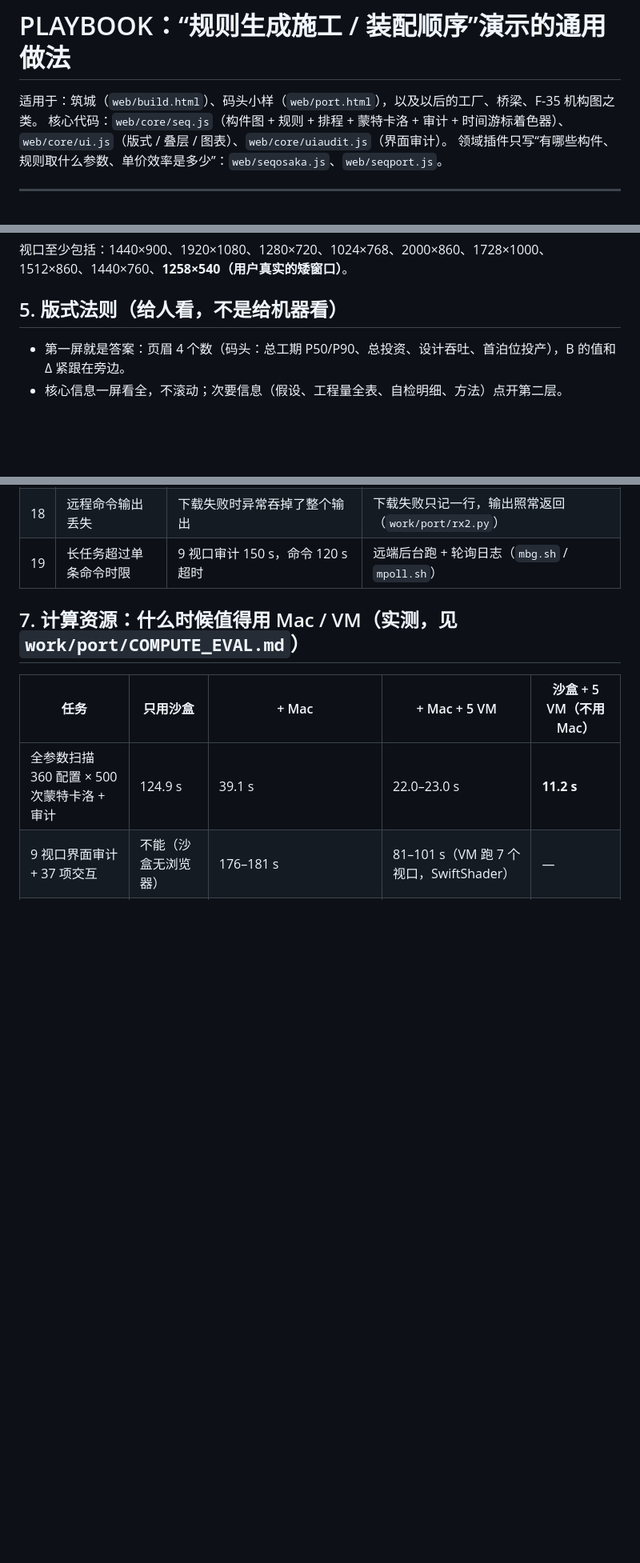
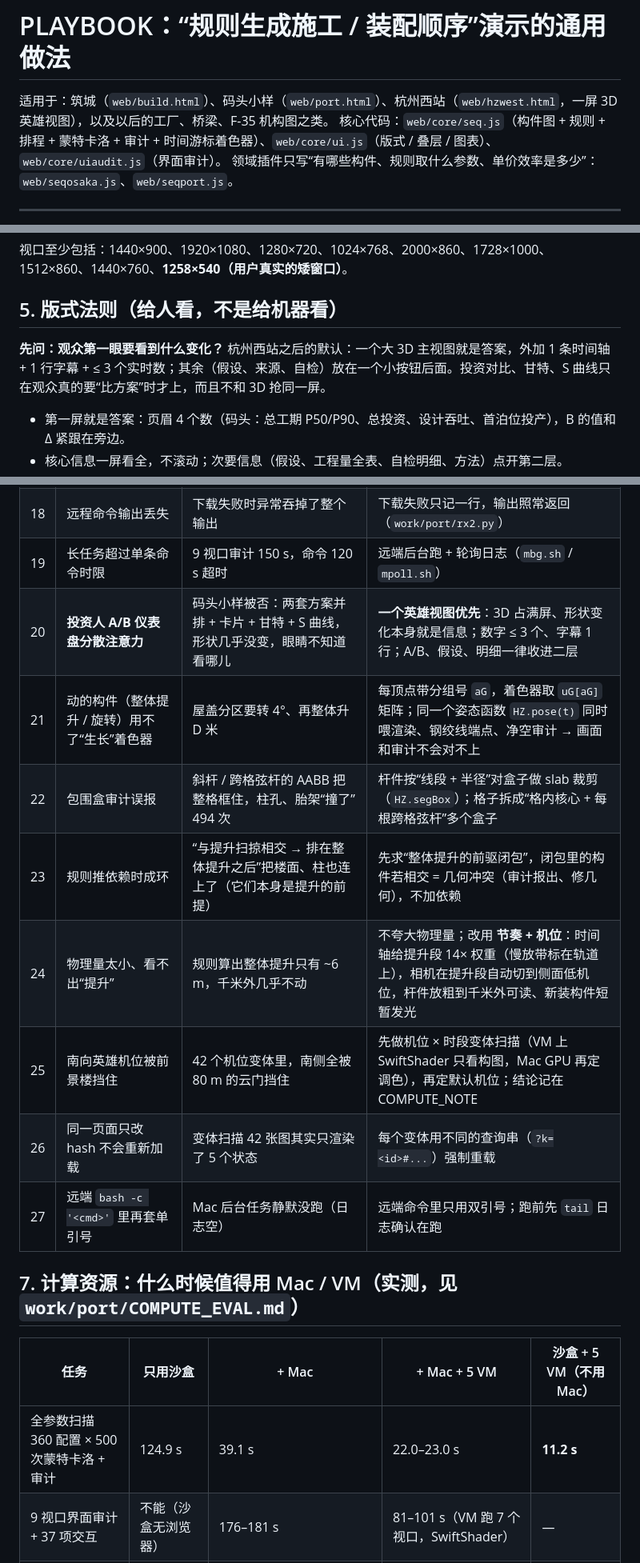
Before and after one commit to changrong996-droid/osaka-castle-3d, a Markdown page: docs/PLAYBOOK.md, 3 parts joined by grey strips. Shown at 80% size. Rendered like a GitHub page; blank space fills up the shorter version.

Commit message:
goal mode: docs/PLAYBOOK.md

```diff
--- a/docs/PLAYBOOK.md
+++ b/docs/PLAYBOOK.md
@@ -1,6 +1,6 @@
 # PLAYBOOK：“规则生成施工 / 装配顺序”演示的通用做法
 
-适用于：筑城（`web/build.html`）、码头小样（`web/port.html`），以及以后的工厂、桥梁、F-35 机构图之类。
+适用于：筑城（`web/build.html`）、码头小样（`web/port.html`）、杭州西站（`web/hzwest.html`，一屏 3D 英雄视图），以及以后的工厂、桥梁、F-35 机构图之类。
 核心代码：`web/core/seq.js`（构件图 + 规则 + 排程 + 蒙特卡洛 + 审计 + 时间游标着色器）、`web/core/ui.js`（版式 / 叠层 / 图表）、`web/core/uiaudit.js`（界面审计）。
 领域插件只写“有哪些构件、规则取什么参数、单价效率是多少”：`web/seqosaka.js`、`web/seqport.js`。
 
@@ -89,6 +89,9 @@
 
 ## 5. 版式法则（给人看，不是给机器看）
 
+**先问：观众第一眼要看到什么变化？** 杭州西站之后的默认：一个大 3D 主视图就是答案，外加 1 条时间轴 + 1 行字幕 + ≤ 3 个实时数；其余（假设、来源、自检）放在一个小按钮后面。投资对比、甘特、S 曲线只在观众真的要“比方案”时才上，而且不和 3D 抢同一屏。
+
+
 - 第一屏就是答案：页眉 4 个数（码头：总工期 P50/P90、总投资、设计吞吐、首泊位投产），B 的值和 Δ 紧跟在旁边。
 - 核心信息一屏看全，不滚动；次要信息（假设、工程量全表、自检明细、方法）点开第二层。
 - 3D 区保底 300 px（含控制条）；按窗口实测分配高度（`UI.fitRows`），矮窗口先收小字、合并甘特行、收起次要块。
@@ -119,6 +122,14 @@
 | 17 | 共享 Mac 端口 / 路径 | 8818 被别的项目的静态服务占着，返回 404；本地 shell 把 `$HOME` 展开成沙盒路径 | 每个项目自己的端口，`--directory ~/…` 由远端展开；先 curl 自检 |
 | 18 | 远程命令输出丢失 | 下载失败时异常吞掉了整个输出 | 下载失败只记一行，输出照常返回（`work/port/rx2.py`） |
 | 19 | 长任务超过单条命令时限 | 9 视口审计 150 s，命令 120 s 超时 | 远端后台跑 + 轮询日志（`mbg.sh` / `mpoll.sh`） |
+| 20 | **投资人 A/B 仪表盘分散注意力** | 码头小样被否：两套方案并排 + 卡片 + 甘特 + S 曲线，形状几乎没变，眼睛不知道看哪儿 | **一个英雄视图优先**：3D 占满屏、形状变化本身就是信息；数字 ≤ 3 个、字幕 1 行；A/B、假设、明细一律收进二层 |
+| 21 | 动的构件（整体提升 / 旋转）用不了“生长”着色器 | 屋盖分区要转 4°、再整体升 D 米 | 每顶点带分组号 `aG`，着色器取 `uG[aG]` 矩阵；同一个姿态函数 `HZ.pose(t)` 同时喂渲染、钢绞线端点、净空审计 → 画面和审计不会对不上 |
+| 22 | 包围盒审计误报 | 斜杆 / 跨格弦杆的 AABB 把整格框住，柱孔、胎架“撞了” 494 次 | 杆件按“线段 + 半径”对盒子做 slab 裁剪（`HZ.segBox`）；格子拆成“格内核心 + 每根跨格弦杆”多个盒子 |
+| 23 | 规则推依赖时成环 | “与提升扫掠相交 → 排在整体提升之后”把楼面、柱也连上了（它们本身是提升的前提） | 先求“整体提升的前驱闭包”，闭包里的构件若相交 = 几何冲突（审计报出、修几何），不加依赖 |
+| 24 | 物理量太小、看不出“提升” | 规则算出整体提升只有 ~6 m，千米外几乎不动 | 不夸大物理量；改用 **节奏 + 机位**：时间轴给提升段 14× 权重（慢放带标在轨道上），相机在提升段自动切到侧面低机位，杆件放粗到千米外可读、新装构件短暂发光 |
+| 25 | 南向英雄机位被前景楼挡住 | 42 个机位变体里，南侧全被 80 m 的云门挡住 | 先做机位 × 时段变体扫描（VM 上 SwiftShader 只看构图，Mac GPU 再定调色），再定默认机位；结论记在 COMPUTE_NOTE |
+| 26 | 同一页面只改 hash 不会重新加载 | 变体扫描 42 张图其实只渲染了 5 个状态 | 每个变体用不同的查询串（`?k=<id>#...`）强制重载 |
+| 27 | 远端 `bash -c '<cmd>'` 里再套单引号 | Mac 后台任务静默没跑（日志空） | 远端命令里只用双引号；跑前先 `tail` 日志确认在跑 |
 
 ## 7. 计算资源：什么时候值得用 Mac / VM（实测，见 `work/port/COMPUTE_EVAL.md`）
 
```
